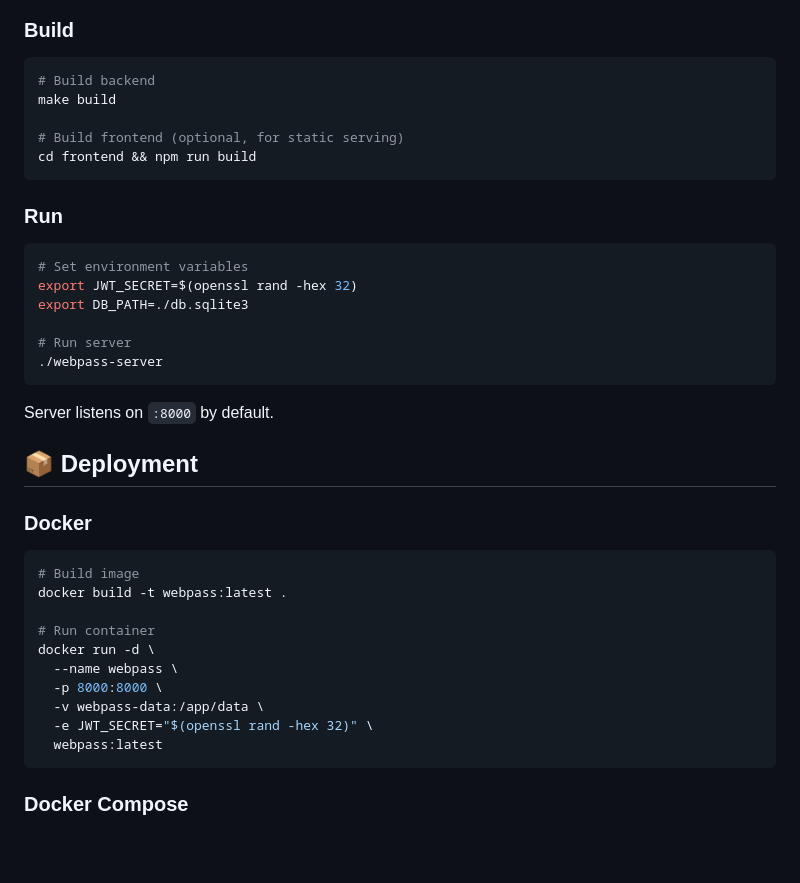
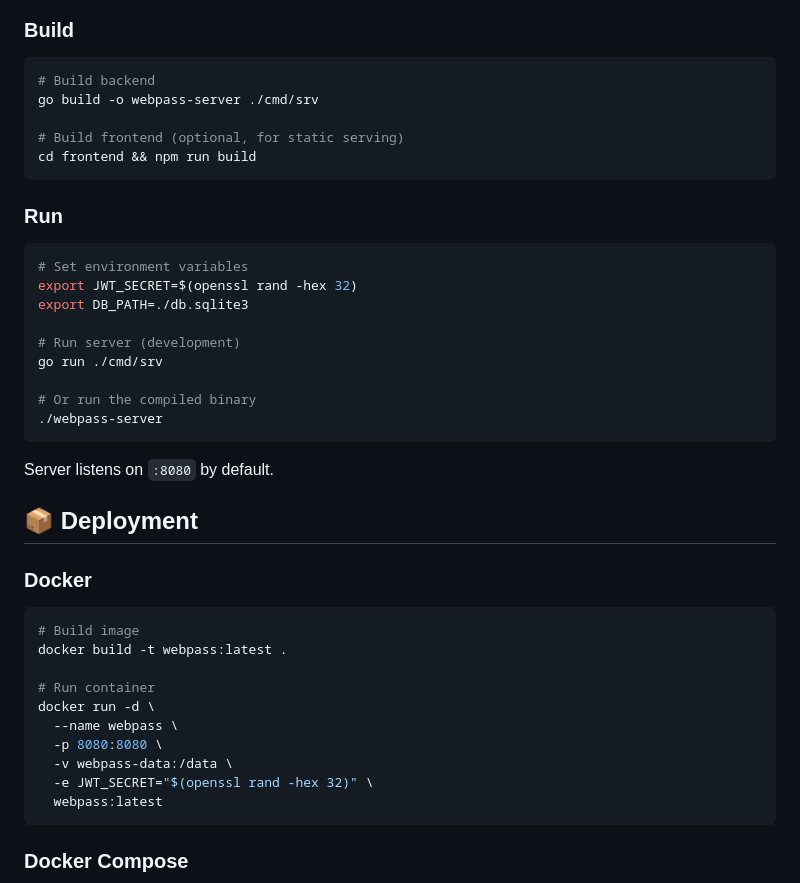
Before and after one commit to johnwmail/webpass, a Markdown page: README.md, the part around the change. Drawn GitHub-style; blank space fills up the shorter version.

````diff
--- a/README.md
+++ b/README.md
@@ -54,7 +54,7 @@ A web-based password manager with zero-knowledge architecture. All cryptography
 
 ```bash
 # Build backend
-make build
+go build -o webpass-server ./cmd/srv
 
 # Build frontend (optional, for static serving)
 cd frontend && npm run build
@@ -67,11 +67,14 @@ cd frontend && npm run build
 export JWT_SECRET=$(openssl rand -hex 32)
 export DB_PATH=./db.sqlite3
 
-# Run server
+# Run server (development)
+go run ./cmd/srv
+
+# Or run the compiled binary
 ./webpass-server
 ```
 
-Server listens on `:8000` by default.
+Server listens on `:8080` by default.
 
 ## 📦 Deployment
 
@@ -84,8 +87,8 @@ docker build -t webpass:latest .
 # Run container
 docker run -d \
   --name webpass \
-  -p 8000:8000 \
-  -v webpass-data:/app/data \
+  -p 8080:8080 \
+  -v webpass-data:/data \
   -e JWT_SECRET="$(openssl rand -hex 32)" \
   webpass:latest
 ```
````
Also changed, not shown: AGENTS.md (+8 -9 lines).
